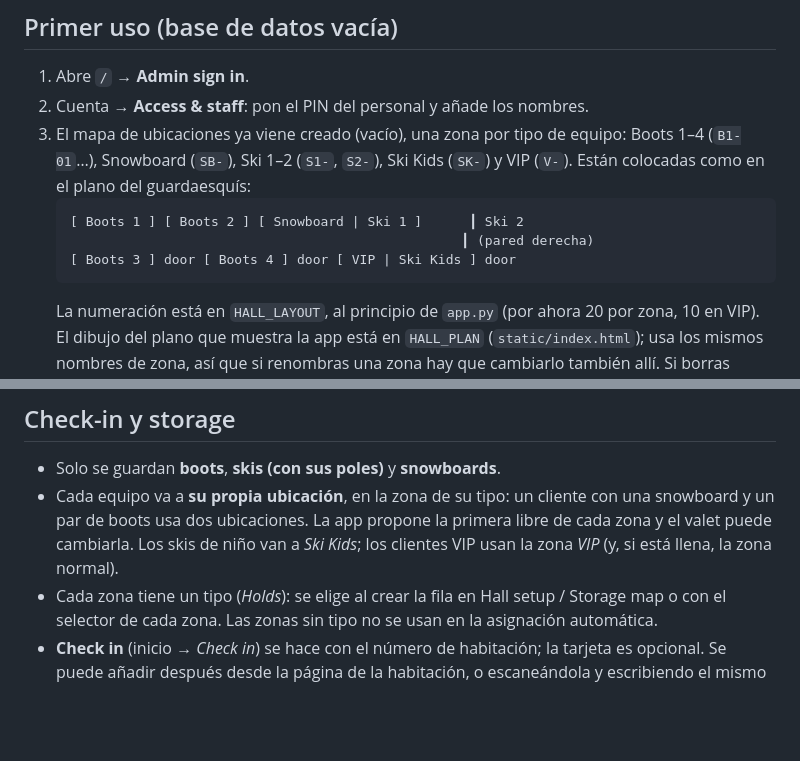
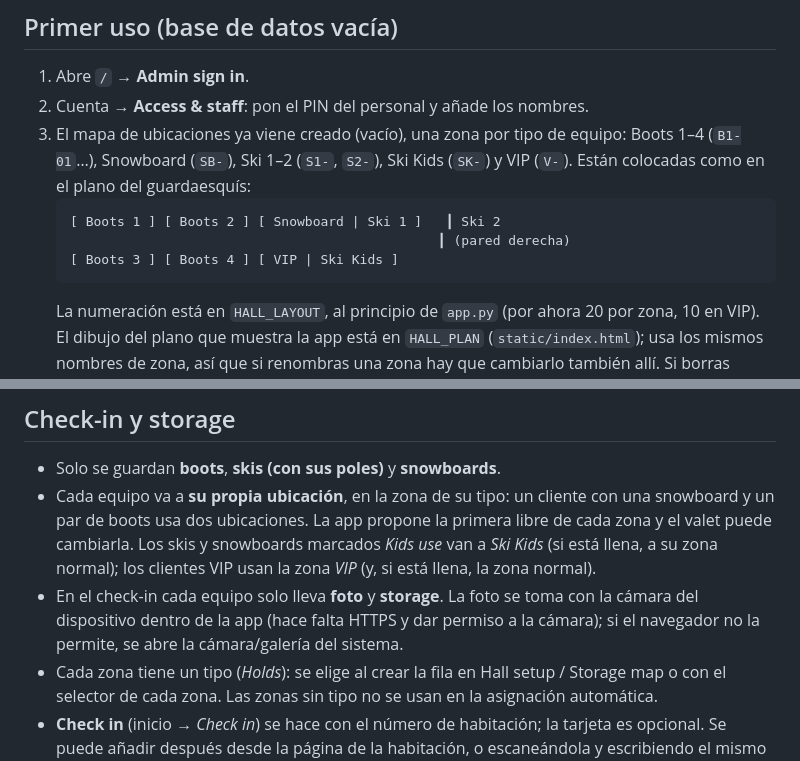
Before and after one commit to clusterniseko/keyscan, a Markdown page: README.md, 2 parts joined by grey strips. Drawn GitHub-style; blank space fills up the shorter version.

````diff
--- a/README.md
+++ b/README.md
@@ -36,9 +36,9 @@ Si no defines `SECRET_KEY`, se genera una y se guarda en la base de datos.
    Boots 1–4 (`B1-01`…), Snowboard (`SB-`), Ski 1–2 (`S1-`, `S2-`), Ski Kids (`SK-`) y VIP (`V-`).
    Están colocadas como en el plano del guardaesquís:
    ```
-   [ Boots 1 ] [ Boots 2 ] [ Snowboard | Ski 1 ]      ┃ Ski 2
-                                                     ┃ (pared derecha)
-   [ Boots 3 ] door [ Boots 4 ] door [ VIP | Ski Kids ] door
+   [ Boots 1 ] [ Boots 2 ] [ Snowboard | Ski 1 ]   ┃ Ski 2
+                                                  ┃ (pared derecha)
+   [ Boots 3 ] [ Boots 4 ] [ VIP | Ski Kids ]
    ```
    La numeración está en `HALL_LAYOUT`, al principio de `app.py` (por ahora 20 por zona, 10 en VIP).
    El dibujo del plano que muestra la app está en `HALL_PLAN` (`static/index.html`); usa los mismos
@@ -63,8 +63,11 @@ python app.py                   # http://localhost:5000
 - Solo se guardan **boots**, **skis (con sus poles)** y **snowboards**.
 - Cada equipo va a **su propia ubicación**, en la zona de su tipo: un cliente con una snowboard y
   un par de boots usa dos ubicaciones. La app propone la primera libre de cada zona y el valet
-  puede cambiarla. Los skis de niño van a *Ski Kids*; los clientes VIP usan la zona *VIP*
-  (y, si está llena, la zona normal).
+  puede cambiarla. Los skis y snowboards marcados *Kids use* van a *Ski Kids* (si está llena, a su
+  zona normal); los clientes VIP usan la zona *VIP* (y, si está llena, la zona normal).
+- En el check-in cada equipo solo lleva **foto** y **storage**. La foto se toma con la cámara del
+  dispositivo dentro de la app (hace falta HTTPS y dar permiso a la cámara); si el navegador no
+  la permite, se abre la cámara/galería del sistema.
 - Cada zona tiene un tipo (*Holds*): se elige al crear la fila en Hall setup / Storage map
   o con el selector de cada zona. Las zonas sin tipo no se usan en la asignación automática.
 - **Check in** (inicio → *Check in*) se hace con el número de habitación; la tarjeta es opcional.
````
